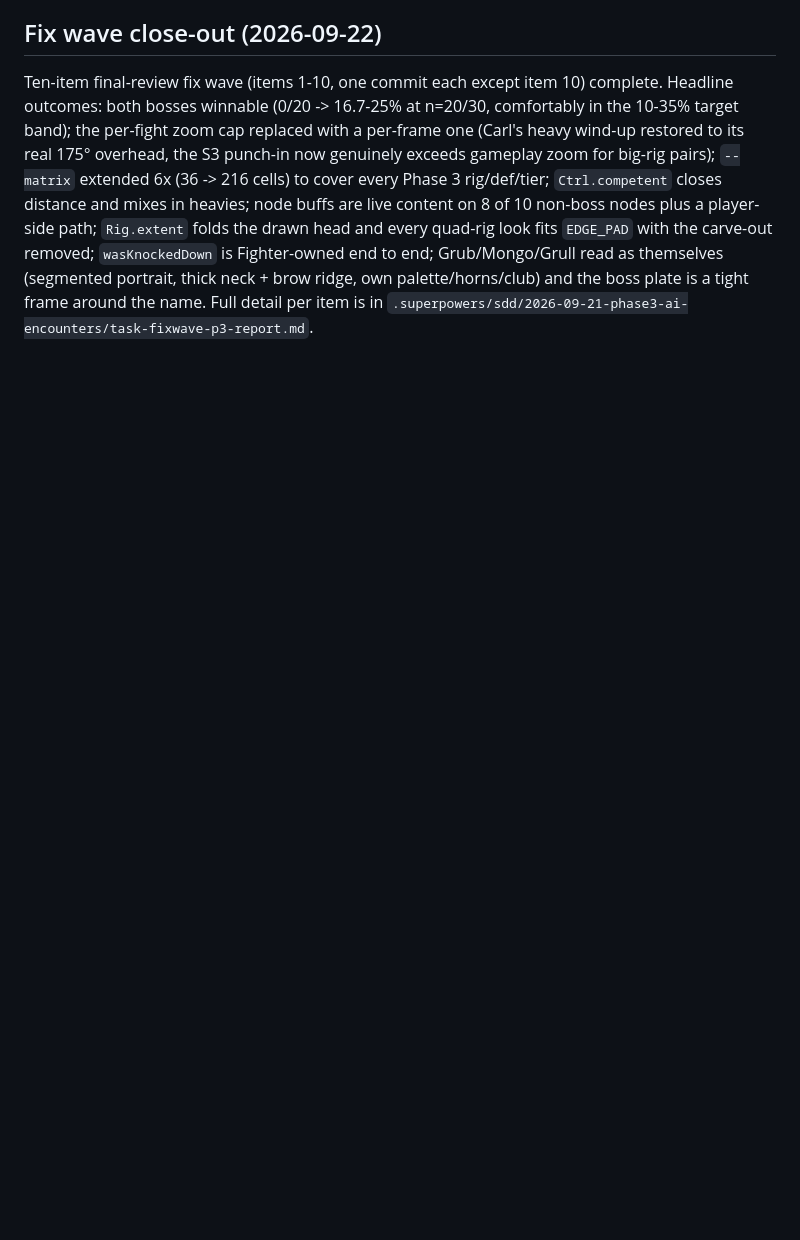
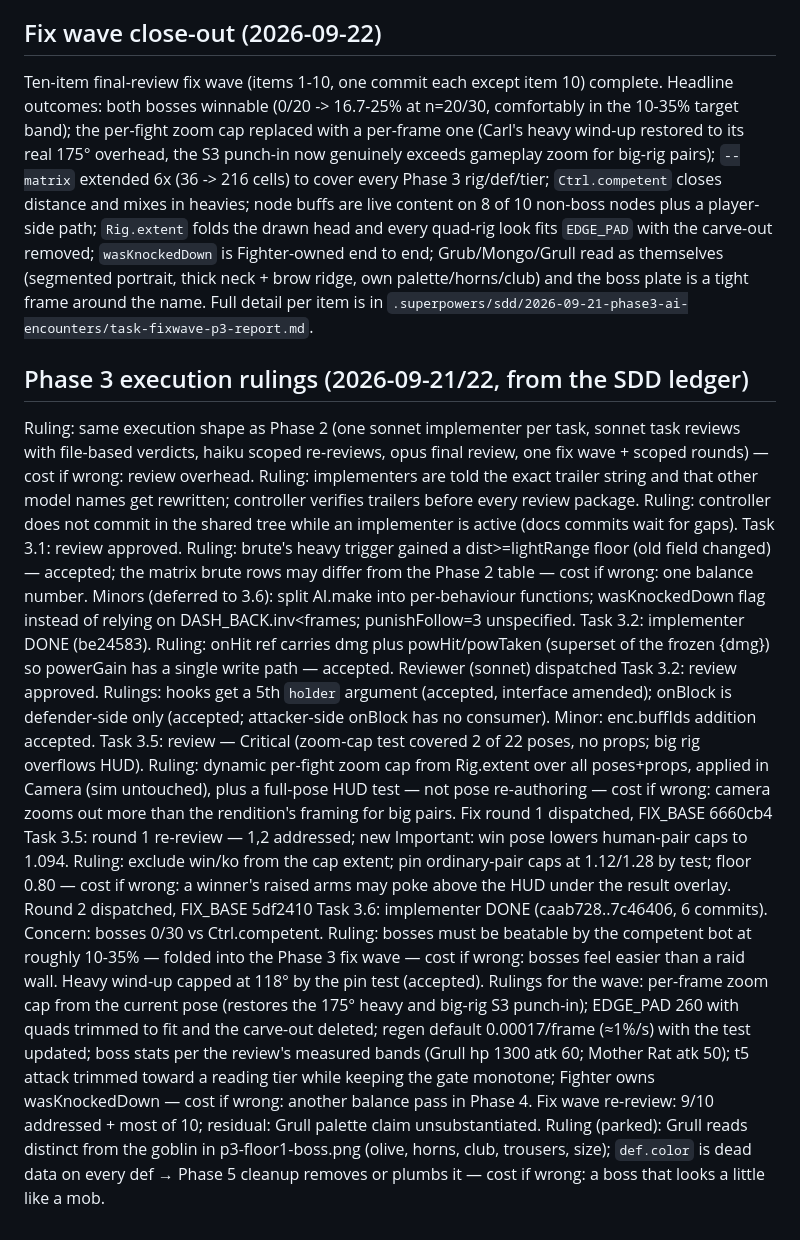
Before and after one commit to Javamomma/Carls-Arena, a Markdown page: docs/ARENA.md, the part around the change. Drawn GitHub-style; blank space fills up the shorter version.

Commit message:
docs: record Phase 3 execution rulings
Co-Authored-By: Claude Fable 5.1 <noreply@anthropic.com>

```diff
--- a/docs/ARENA.md
+++ b/docs/ARENA.md
@@ -546,3 +546,16 @@ folds the drawn head and every quad-rig look fits `EDGE_PAD` with the carve-out
 `wasKnockedDown` is Fighter-owned end to end; Grub/Mongo/Grull read as themselves (segmented portrait,
 thick neck + brow ridge, own palette/horns/club) and the boss plate is a tight frame around the name.
 Full detail per item is in `.superpowers/sdd/2026-09-21-phase3-ai-encounters/task-fixwave-p3-report.md`.
+
+## Phase 3 execution rulings (2026-09-21/22, from the SDD ledger)
+Ruling: same execution shape as Phase 2 (one sonnet implementer per task, sonnet task reviews with file-based verdicts, haiku scoped re-reviews, opus final review, one fix wave + scoped rounds) — cost if wrong: review overhead.
+Ruling: implementers are told the exact trailer string and that other model names get rewritten; controller verifies trailers before every review package.
+Ruling: controller does not commit in the shared tree while an implementer is active (docs commits wait for gaps).
+Task 3.1: review approved. Ruling: brute's heavy trigger gained a dist>=lightRange floor (old field changed) — accepted; the matrix brute rows may differ from the Phase 2 table — cost if wrong: one balance number. Minors (deferred to 3.6): split AI.make into per-behaviour functions; wasKnockedDown flag instead of relying on DASH_BACK.inv<frames; punishFollow=3 unspecified.
+Task 3.2: implementer DONE (be24583). Ruling: onHit ref carries dmg plus powHit/powTaken (superset of the frozen {dmg}) so powerGain has a single write path — accepted. Reviewer (sonnet) dispatched
+Task 3.2: review approved. Rulings: hooks get a 5th `holder` argument (accepted, interface amended); onBlock is defender-side only (accepted; attacker-side onBlock has no consumer). Minor: enc.buffIds addition accepted.
+Task 3.5: review — Critical (zoom-cap test covered 2 of 22 poses, no props; big rig overflows HUD). Ruling: dynamic per-fight zoom cap from Rig.extent over all poses+props, applied in Camera (sim untouched), plus a full-pose HUD test — not pose re-authoring — cost if wrong: camera zooms out more than the rendition's framing for big pairs. Fix round 1 dispatched, FIX_BASE 6660cb4
+Task 3.5: round 1 re-review — 1,2 addressed; new Important: win pose lowers human-pair caps to 1.094. Ruling: exclude win/ko from the cap extent; pin ordinary-pair caps at 1.12/1.28 by test; floor 0.80 — cost if wrong: a winner's raised arms may poke above the HUD under the result overlay. Round 2 dispatched, FIX_BASE 5df2410
+Task 3.6: implementer DONE (caab728..7c46406, 6 commits). Concern: bosses 0/30 vs Ctrl.competent. Ruling: bosses must be beatable by the competent bot at roughly 10-35% — folded into the Phase 3 fix wave — cost if wrong: bosses feel easier than a raid wall. Heavy wind-up capped at 118° by the pin test (accepted).
+Rulings for the wave: per-frame zoom cap from the current pose (restores the 175° heavy and big-rig S3 punch-in); EDGE_PAD 260 with quads trimmed to fit and the carve-out deleted; regen default 0.00017/frame (≈1%/s) with the test updated; boss stats per the review's measured bands (Grull hp 1300 atk 60; Mother Rat atk 50); t5 attack trimmed toward a reading tier while keeping the gate monotone; Fighter owns wasKnockedDown — cost if wrong: another balance pass in Phase 4.
+Fix wave re-review: 9/10 addressed + most of 10; residual: Grull palette claim unsubstantiated. Ruling (parked): Grull reads distinct from the goblin in p3-floor1-boss.png (olive, horns, club, trousers, size); `def.color` is dead data on every def → Phase 5 cleanup removes or plumbs it — cost if wrong: a boss that looks a little like a mob.
```
